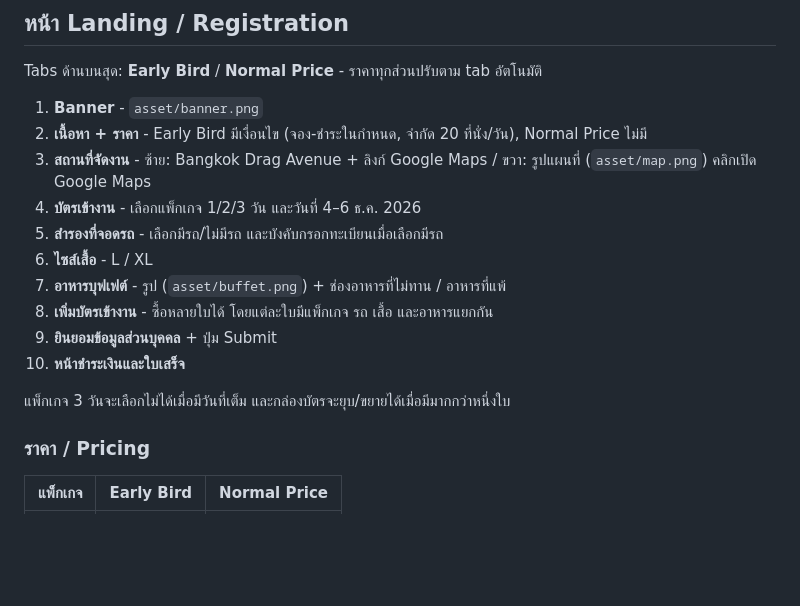
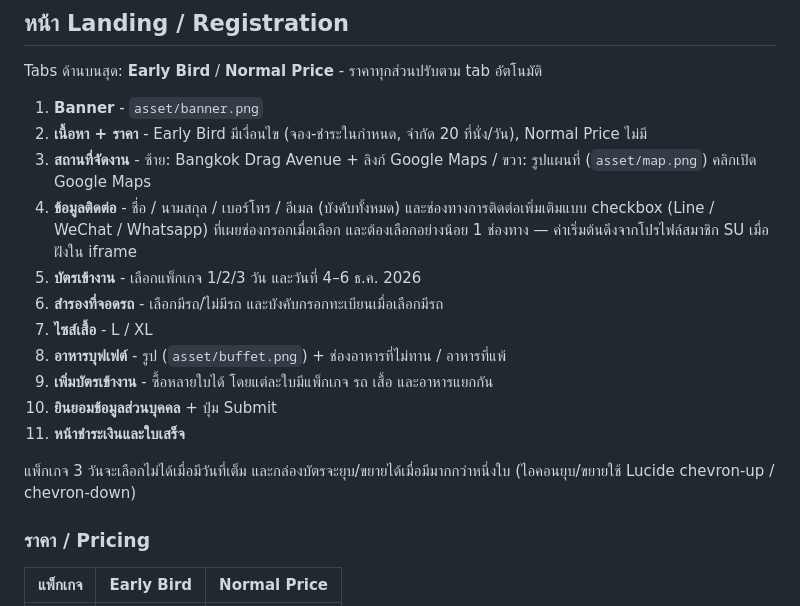
Before and after one commit to nidss/suvip, a Markdown page: README.md, the part around the change. GitHub-like rendering; blank space fills up the shorter version.

```diff
--- a/README.md
+++ b/README.md
@@ -19,15 +19,17 @@ Tabs ด้านบนสุด: **Early Bird** / **Normal Price** - ราค
 1. **Banner** - `asset/banner.png`
 2. **เนื้อหา + ราคา** - Early Bird มีเงื่อนไข (จอง-ชำระในกำหนด, จำกัด 20 ที่นั่ง/วัน), Normal Price ไม่มี
 3. **สถานที่จัดงาน** - ซ้าย: Bangkok Drag Avenue + ลิงก์ Google Maps / ขวา: รูปแผนที่ (`asset/map.png`) คลิกเปิด Google Maps
-4. **บัตรเข้างาน** - เลือกแพ็กเกจ 1/2/3 วัน และวันที่ 4–6 ธ.ค. 2026
-5. **สำรองที่จอดรถ** - เลือกมีรถ/ไม่มีรถ และบังคับกรอกทะเบียนเมื่อเลือกมีรถ
-6. **ไซส์เสื้อ** - L / XL
-7. **อาหารบุฟเฟต์** - รูป (`asset/buffet.png`) + ช่องอาหารที่ไม่ทาน / อาหารที่แพ้
-8. **เพิ่มบัตรเข้างาน** - ซื้อหลายใบได้ โดยแต่ละใบมีแพ็กเกจ รถ เสื้อ และอาหารแยกกัน
-9. **ยินยอมข้อมูลส่วนบุคคล** + ปุ่ม Submit
-10. **หน้าชำระเงินและใบเสร็จ**
+4. **ข้อมูลติดต่อ** - ชื่อ / นามสกุล / เบอร์โทร / อีเมล (บังคับทั้งหมด) และช่องทางการติดต่อเพิ่มเติมแบบ checkbox (Line / WeChat / Whatsapp) ที่เผยช่องกรอกเมื่อเลือก และต้องเลือกอย่างน้อย 1 ช่องทาง — ค่าเริ่มต้นดึงจากโปรไฟล์สมาชิก SU เมื่อฝังใน iframe
+5. **บัตรเข้างาน** - เลือกแพ็กเกจ 1/2/3 วัน และวันที่ 4–6 ธ.ค. 2026
+6. **สำรองที่จอดรถ** - เลือกมีรถ/ไม่มีรถ และบังคับกรอกทะเบียนเมื่อเลือกมีรถ
+7. **ไซส์เสื้อ** - L / XL
+8. **อาหารบุฟเฟต์** - รูป (`asset/buffet.png`) + ช่องอาหารที่ไม่ทาน / อาหารที่แพ้
+9. **เพิ่มบัตรเข้างาน** - ซื้อหลายใบได้ โดยแต่ละใบมีแพ็กเกจ รถ เสื้อ และอาหารแยกกัน
+10. **ยินยอมข้อมูลส่วนบุคคล** + ปุ่ม Submit
+11. **หน้าชำระเงินและใบเสร็จ**
 
 แพ็กเกจ 3 วันจะเลือกไม่ได้เมื่อมีวันที่เต็ม และกล่องบัตรจะยุบ/ขยายได้เมื่อมีมากกว่าหนึ่งใบ
+(ไอคอนยุบ/ขยายใช้ Lucide chevron-up / chevron-down)
 
 ### ราคา / Pricing
 
```
Also changed, not shown: PROJECT.md (added, +135 -0 lines).
